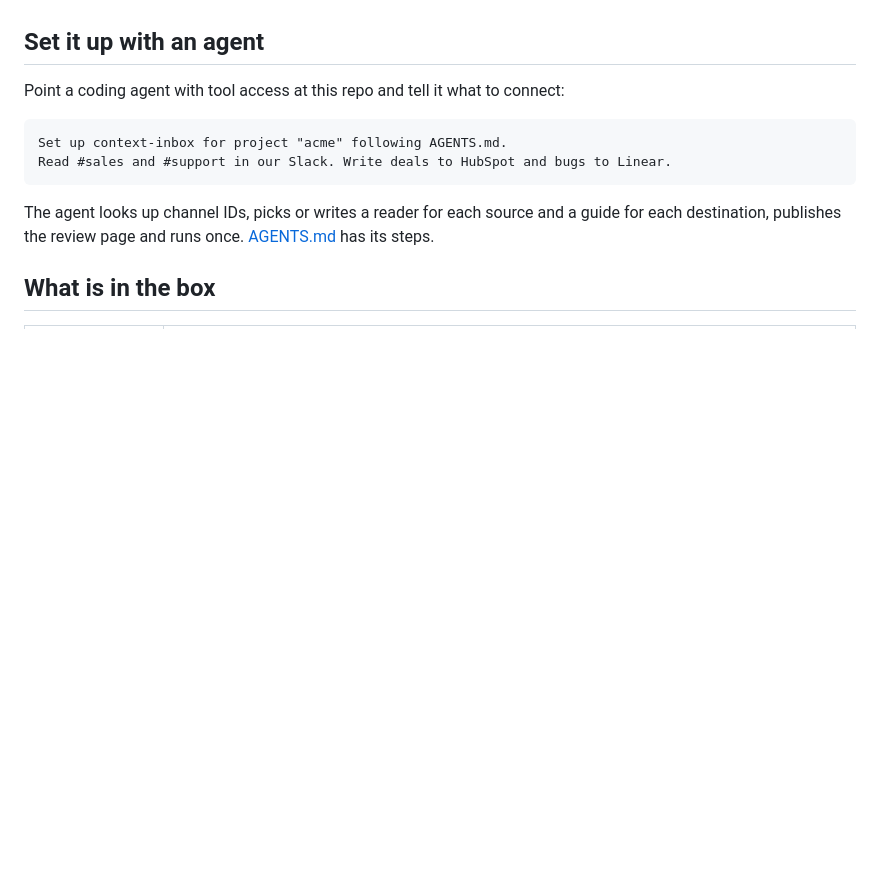
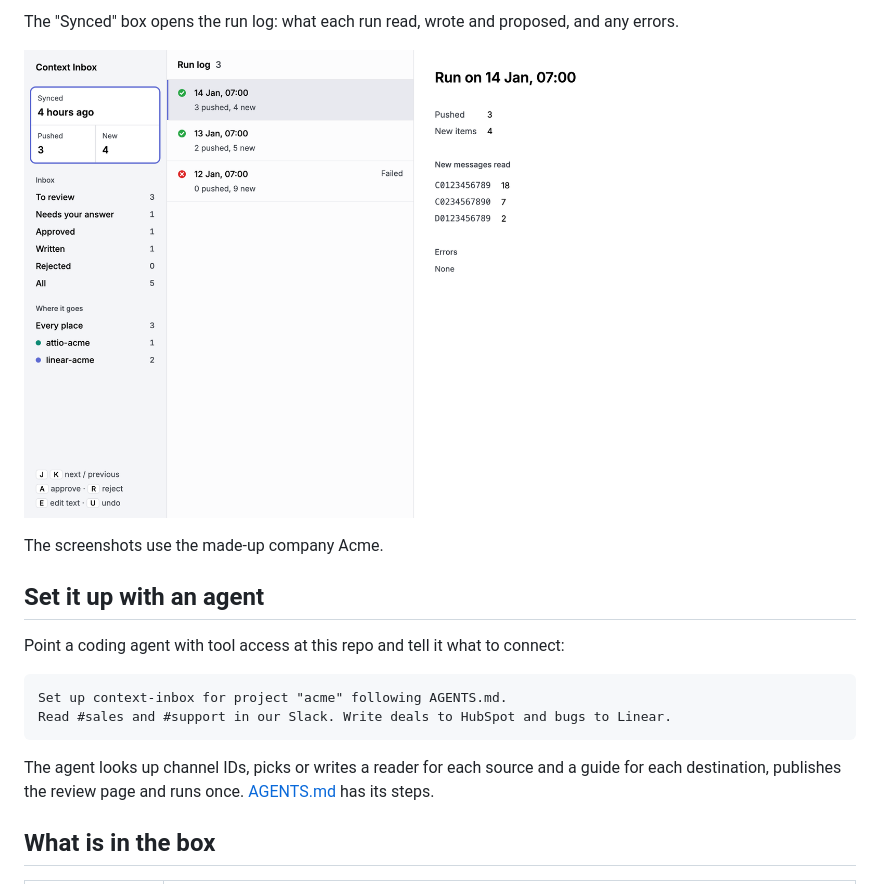
Before and after one commit to aural-psynapse/context-inbox, a Markdown page: README.md, the part around one of its changes. Drawn GitHub-style; pictures changed too: docs/screenshots/runs.png (added); blank space fills up the shorter version.

Commit message:
docs: add review page screenshots with sample data

```diff
--- a/README.md
+++ b/README.md
@@ -22,3 +37,8 @@ sources ──► readers ──► agent drafts items ──► review page ─
+The "Synced" box opens the run log: what each run read, wrote and proposed, and any errors.
+
+![Run log](docs/screenshots/runs.png)
+
+The screenshots use the made-up company Acme.
 
 ## Set it up with an agent
 
```
Also changed, not shown: other parts of README.md (+15 -0 lines), docs/screenshots/answer.png (added), docs/screenshots/inbox.png (added), docs/screenshots/written.png (added).
